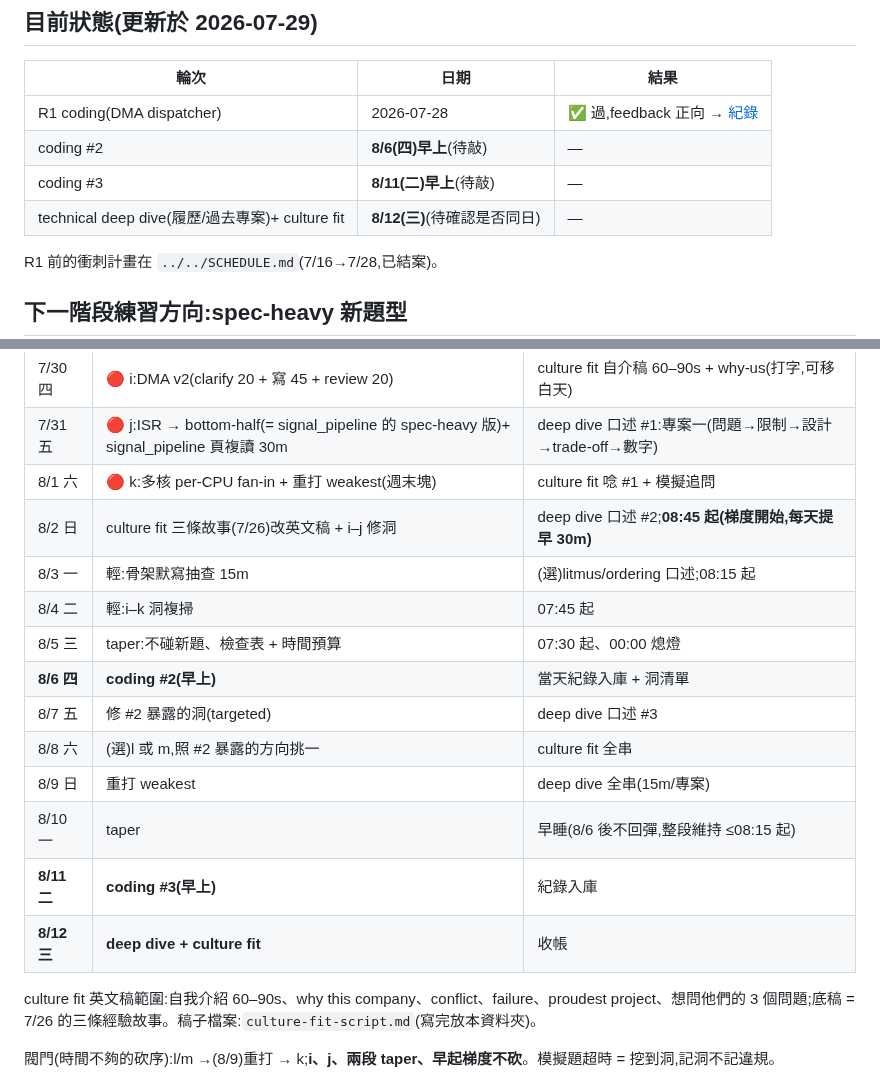
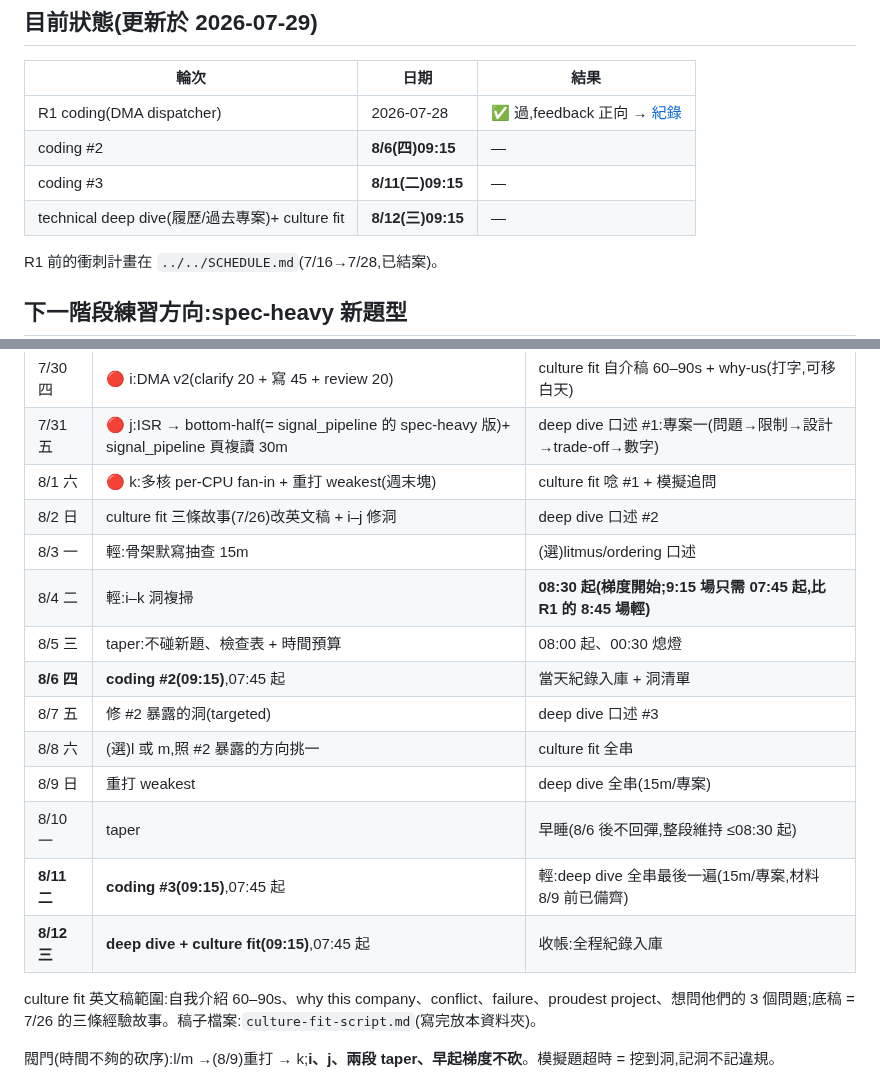
Before and after one commit to Rick9008/rust-low-level-systems-learning, a Markdown page: docs/interviews/README.md, 2 parts joined by grey strips. Rendered like a GitHub page.

Commit message:
docs: 三場定時 09:15(8/6/8-11/8-12)——梯度減負(9:15 場 07:45 起即可,8/4 才開始);8/12 不另加準備日,deep dive 材料 8/9 前備齊、8/11 晚只輕複串

```diff
--- a/docs/interviews/README.md
+++ b/docs/interviews/README.md
@@ -7,9 +7,9 @@
 | 輪次 | 日期 | 結果 |
 |---|---|---|
 | R1 coding(DMA dispatcher) | 2026-07-28 | ✅ 過,feedback 正向 → [紀錄](2026-07-28-tps-round1-dma.md) |
-| coding #2 | **8/6(四)早上**(待敲) | — |
-| coding #3 | **8/11(二)早上**(待敲) | — |
-| technical deep dive(履歷/過去專案)+ culture fit | **8/12(三)**(待確認是否同日) | — |
+| coding #2 | **8/6(四)09:15** | — |
+| coding #3 | **8/11(二)09:15** | — |
+| technical deep dive(履歷/過去專案)+ culture fit | **8/12(三)09:15** | — |
 
 R1 前的衝刺計畫在 `../../SCHEDULE.md`(7/16→7/28,已結案)。
 
@@ -39,17 +39,17 @@ R1 實測的題型:**長英文 spec(有洞)+ 一堆 provided API + 實作一個
 | 7/30 四 | 🔴 i:DMA v2(clarify 20 + 寫 45 + review 20) | culture fit 自介稿 60–90s + why-us(打字,可移白天) |
 | 7/31 五 | 🔴 j:ISR → bottom-half(= signal_pipeline 的 spec-heavy 版)+ signal_pipeline 頁複讀 30m | deep dive 口述 #1:專案一(問題→限制→設計→trade-off→數字) |
 | 8/1 六 | 🔴 k:多核 per-CPU fan-in + 重打 weakest(週末塊) | culture fit 唸 #1 + 模擬追問 |
-| 8/2 日 | culture fit 三條故事(7/26)改英文稿 + i–j 修洞 | deep dive 口述 #2;**08:45 起(梯度開始,每天提早 30m)** |
-| 8/3 一 | 輕:骨架默寫抽查 15m | (選)litmus/ordering 口述;08:15 起 |
-| 8/4 二 | 輕:i–k 洞複掃 | 07:45 起 |
-| 8/5 三 | taper:不碰新題、檢查表 + 時間預算 | 07:30 起、00:00 熄燈 |
-| **8/6 四** | **coding #2(早上)** | 當天紀錄入庫 + 洞清單 |
+| 8/2 日 | culture fit 三條故事(7/26)改英文稿 + i–j 修洞 | deep dive 口述 #2 |
+| 8/3 一 | 輕:骨架默寫抽查 15m | (選)litmus/ordering 口述 |
+| 8/4 二 | 輕:i–k 洞複掃 | **08:30 起(梯度開始;9:15 場只需 07:45 起,比 R1 的 8:45 場輕)** |
+| 8/5 三 | taper:不碰新題、檢查表 + 時間預算 | 08:00 起、00:30 熄燈 |
+| **8/6 四** | **coding #2(09:15)**,07:45 起 | 當天紀錄入庫 + 洞清單 |
 | 8/7 五 | 修 #2 暴露的洞(targeted) | deep dive 口述 #3 |
 | 8/8 六 | (選)l 或 m,照 #2 暴露的方向挑一 | culture fit 全串 |
 | 8/9 日 | 重打 weakest | deep dive 全串(15m/專案) |
-| 8/10 一 | taper | 早睡(8/6 後不回彈,整段維持 ≤08:15 起) |
-| **8/11 二** | **coding #3(早上)** | 紀錄入庫 |
-| **8/12 三** | **deep dive + culture fit** | 收帳 |
+| 8/10 一 | taper | 早睡(8/6 後不回彈,整段維持 ≤08:30 起) |
+| **8/11 二** | **coding #3(09:15)**,07:45 起 | 輕:deep dive 全串最後一遍(15m/專案,材料 8/9 前已備齊)|
+| **8/12 三** | **deep dive + culture fit(09:15)**,07:45 起 | 收帳:全程紀錄入庫 |
 
 culture fit 英文稿範圍:自我介紹 60–90s、why this company、conflict、failure、proudest project、想問他們的 3 個問題;底稿 = 7/26 的三條經驗故事。稿子檔案:`culture-fit-script.md`(寫完放本資料夾)。
 
```
